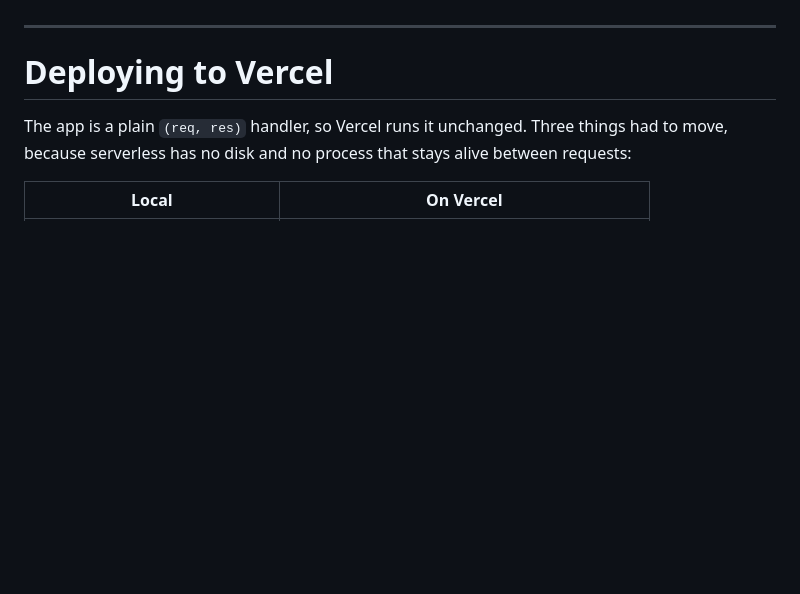
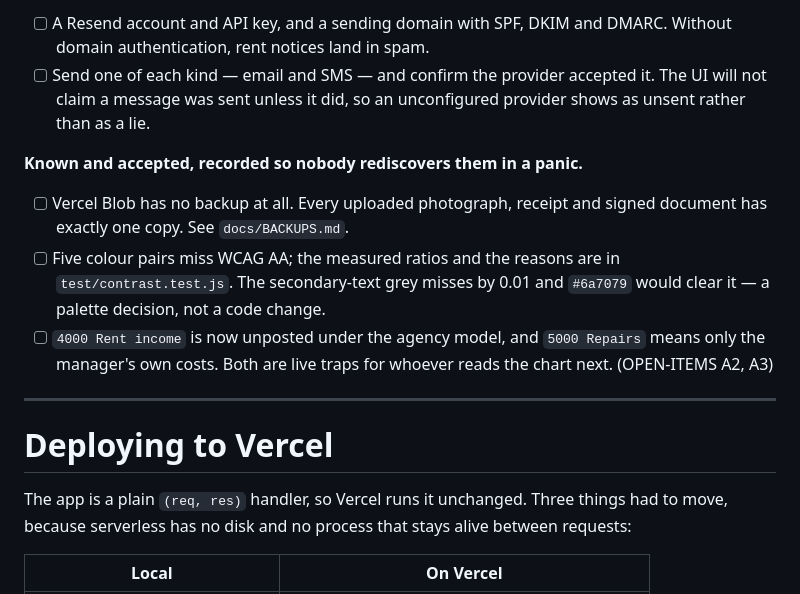
Before and after one commit to IBR0521/Property-Management-app, a Markdown page: server/README.md, the part around one of its changes. Rendered like a GitHub page; blank space fills up the shorter version.

```diff
--- a/server/README.md
+++ b/server/README.md
@@ -142,3 +189,19 @@ sessions.
+- [ ] A Resend account and API key, and a sending domain with SPF, DKIM and
+      DMARC. Without domain authentication, rent notices land in spam.
+- [ ] Send one of each kind — email and SMS — and confirm the provider
+      accepted it. The UI will not claim a message was sent unless it did, so
+      an unconfigured provider shows as unsent rather than as a lie.
+
+**Known and accepted, recorded so nobody rediscovers them in a panic.**
+
+- [ ] Vercel Blob has no backup at all. Every uploaded photograph, receipt and
+      signed document has exactly one copy. See `docs/BACKUPS.md`.
+- [ ] Five colour pairs miss WCAG AA; the measured ratios and the reasons are
+      in `test/contrast.test.js`. The secondary-text grey misses by 0.01 and
+      `#6a7079` would clear it — a palette decision, not a code change.
+- [ ] `4000 Rent income` is now unposted under the agency model, and
+      `5000 Repairs` means only the manager's own costs. Both are live traps
+      for whoever reads the chart next. (OPEN-ITEMS A2, A3)
 
 ---
 
```
Also changed, not shown: other parts of server/README.md (+64 -17 lines), docs/OPEN-ITEMS.md (+14 -1 lines), docs/phase-10-report.md (added, +260 -0 lines).
